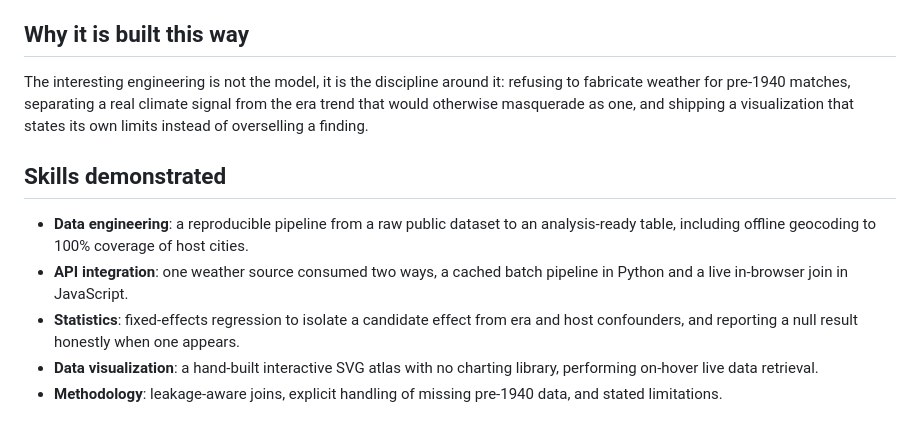
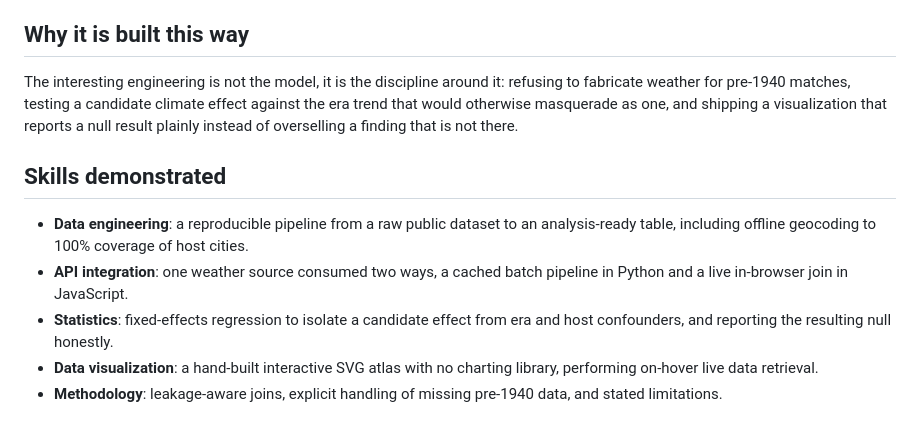
Before and after one commit to abdulsamadsanni/wc-weather, a Markdown page: README.md, the part around the change printed below. Rendered like a GitHub page.

```diff
--- a/README.md
+++ b/README.md
@@ -84,9 +91,10 @@ weather archive and are excluded from the weather model rather than guessed.
 ## Why it is built this way
 
 The interesting engineering is not the model, it is the discipline around it:
-refusing to fabricate weather for pre-1940 matches, separating a real climate
-signal from the era trend that would otherwise masquerade as one, and shipping a
-visualization that states its own limits instead of overselling a finding.
+refusing to fabricate weather for pre-1940 matches, testing a candidate climate
+effect against the era trend that would otherwise masquerade as one, and shipping
+a visualization that reports a null result plainly instead of overselling a
+finding that is not there.
 
 ## Skills demonstrated
 
@@ -95,7 +103,7 @@ visualization that states its own limits instead of overselling a finding.
 - **API integration**: one weather source consumed two ways, a cached batch
   pipeline in Python and a live in-browser join in JavaScript.
 - **Statistics**: fixed-effects regression to isolate a candidate effect from era
-  and host confounders, and reporting a null result honestly when one appears.
+  and host confounders, and reporting the resulting null honestly.
 - **Data visualization**: a hand-built interactive SVG atlas with no charting
   library, performing on-hover live data retrieval.
 - **Methodology**: leakage-aware joins, explicit handling of missing pre-1940
```
Also changed, not shown: other parts of README.md (+23 -16 lines), viz/preview.png, 6 other files.
